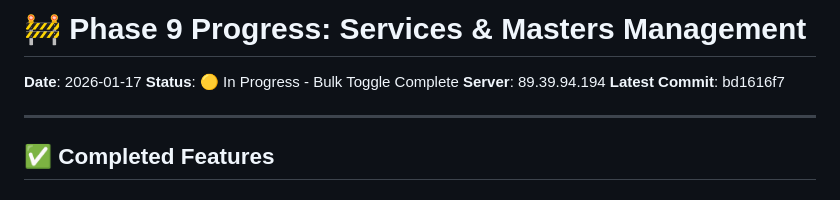
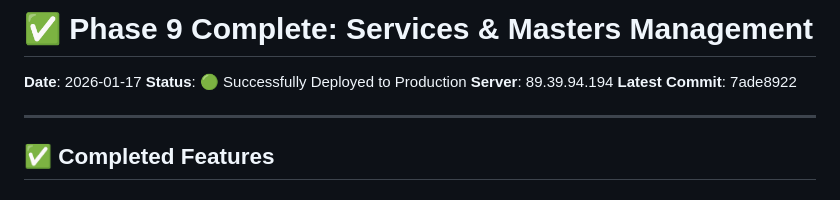
Before and after one commit to Rustam4262/aurelle, a Markdown page: PHASE_9_PROGRESS.md, the part around one of its changes. Rendered like a GitHub page.

```diff
--- a/PHASE_9_PROGRESS.md
+++ b/PHASE_9_PROGRESS.md
@@ -1,9 +1,9 @@
-# 🚧 Phase 9 Progress: Services & Masters Management
+# ✅ Phase 9 Complete: Services & Masters Management
 
 **Date**: 2026-01-17
-**Status**: 🟡 In Progress - Bulk Toggle Complete
+**Status**: 🟢 Successfully Deployed to Production
 **Server**: 89.39.94.194
-**Latest Commit**: bd1616f7
+**Latest Commit**: 7ade8922
 
 ---
 
```
Also changed, not shown: other parts of PHASE_9_PROGRESS.md (+79 -43 lines).
